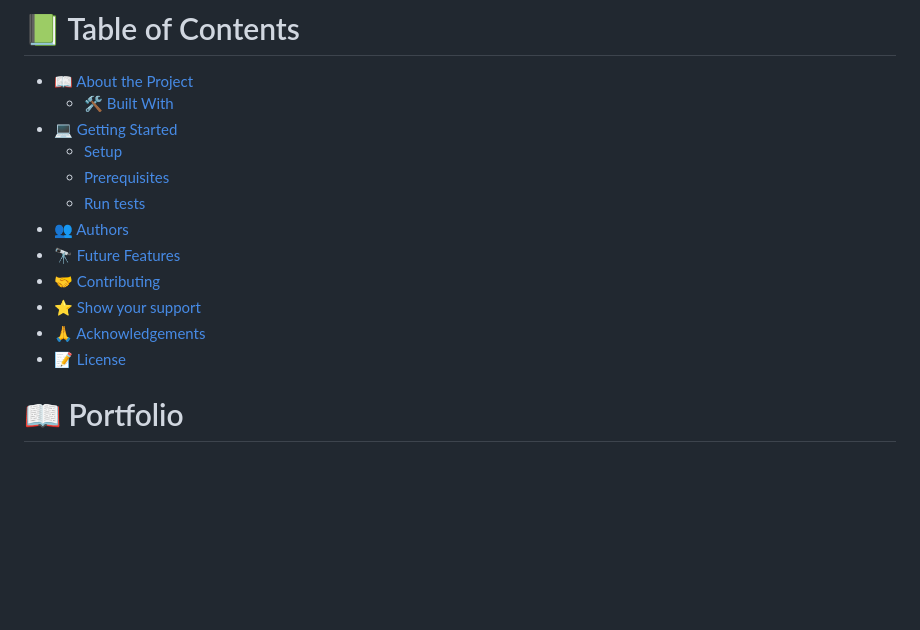
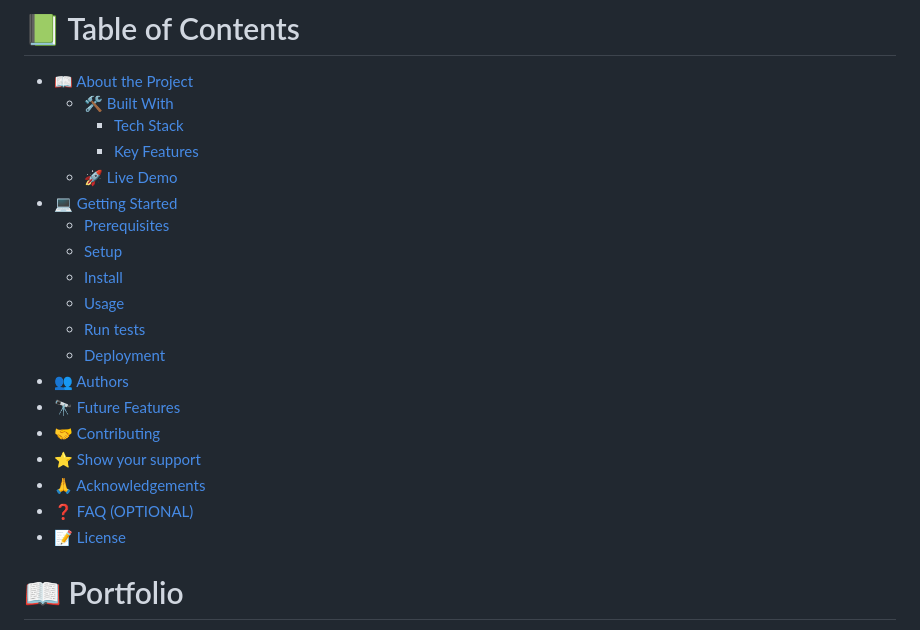
Before and after one commit to Cheptoo21/Portfolio-setup-and-mobile-first, a Markdown page: README.md, the part around one of its changes. Rendered like a GitHub page; blank space fills up the shorter version.

```diff
--- a/README.md
+++ b/README.md
@@ -7,15 +7,22 @@
 
 - [📖 About the Project](#about-project)
   - [🛠 Built With](#built-with)
+    - [Tech Stack](#tech-stack)
+    - [Key Features](#key-features)
+  - [🚀 Live Demo](#live-demo)
 - [💻 Getting Started](#getting-started)
+  - [Prerequisites](#prerequisites)
   - [Setup](#setup)
-  - [Prerequisites](#prerequisites)
+  - [Install](#install)
+  - [Usage](#usage)
   - [Run tests](#run-tests)
+  - [Deployment](#deployment)
 - [👥 Authors](#authors)
 - [🔭 Future Features](#future-features)
 - [🤝 Contributing](#contributing)
 - [⭐️ Show your support](#support)
 - [🙏 Acknowledgements](#acknowledgements)
+- [❓ FAQ (OPTIONAL)](#faq)
 - [📝 License](#license)
 
 <!-- PROJECT DESCRIPTION -->
```
Also changed, not shown: other parts of README.md (+11 -0 lines).
